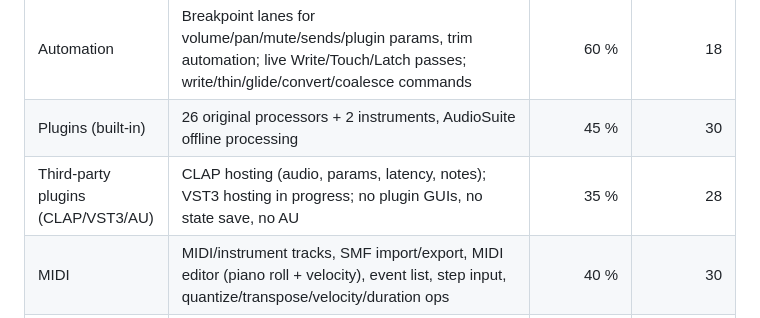
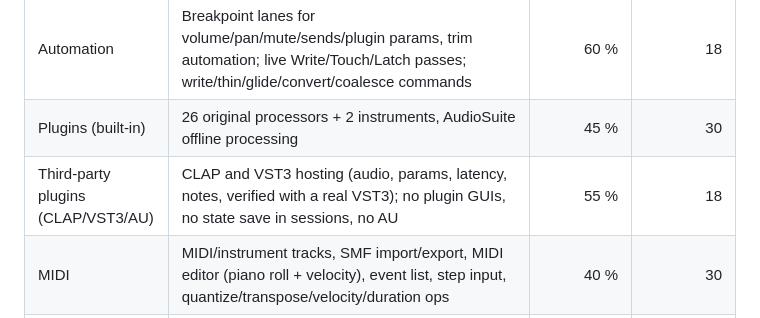
Before and after one commit to HoangThai18/soundcraft, a Markdown page: ROADMAP.md, the part around the change. Drawn GitHub-style.

Commit message:
Roadmap: VST3
Co-Authored-By: Claude Opus 5.5 <noreply@anthropic.com>

```diff
--- a/ROADMAP.md
+++ b/ROADMAP.md
@@ -22,7 +22,7 @@ the honest status: what works today, what is missing, and how far we are.
 | Mixer & routing | Faders, pan, mute/solo (SIP, implicit solo), sends pre/post, busses, aux inputs, master faders, VCAs, routing folders, 10 inserts, plugin delay compensation, clip effects | 70 % | 20 |
 | Automation | Breakpoint lanes for volume/pan/mute/sends/plugin params, trim automation; live Write/Touch/Latch passes; write/thin/glide/convert/coalesce commands | 60 % | 18 |
 | Plugins (built-in) | 26 original processors + 2 instruments, AudioSuite offline processing | 45 % | 30 |
-| Third-party plugins (CLAP/VST3/AU) | CLAP hosting (audio, params, latency, notes); VST3 hosting in progress; no plugin GUIs, no state save, no AU | 35 % | 28 |
+| Third-party plugins (CLAP/VST3/AU) | CLAP and VST3 hosting (audio, params, latency, notes, verified with a real VST3); no plugin GUIs, no state save in sessions, no AU | 55 % | 18 |
 | MIDI | MIDI/instrument tracks, SMF import/export, MIDI editor (piano roll + velocity), event list, step input, quantize/transpose/velocity/duration ops | 40 % | 30 |
 | Recording | Input capture, punch in/out (selection, on the fly, pre/post-roll), loop record into playlists, input monitoring through the channel strip, autosave and recovery | 60 % | 12 |
 | Elastic Audio / TCE / Beat Detective | Pitch-preserving warp on Elastic tracks, TCE to timeline, conform to tempo, Beat Detective and Identify Beat windows | 40 % | 18 |
```
